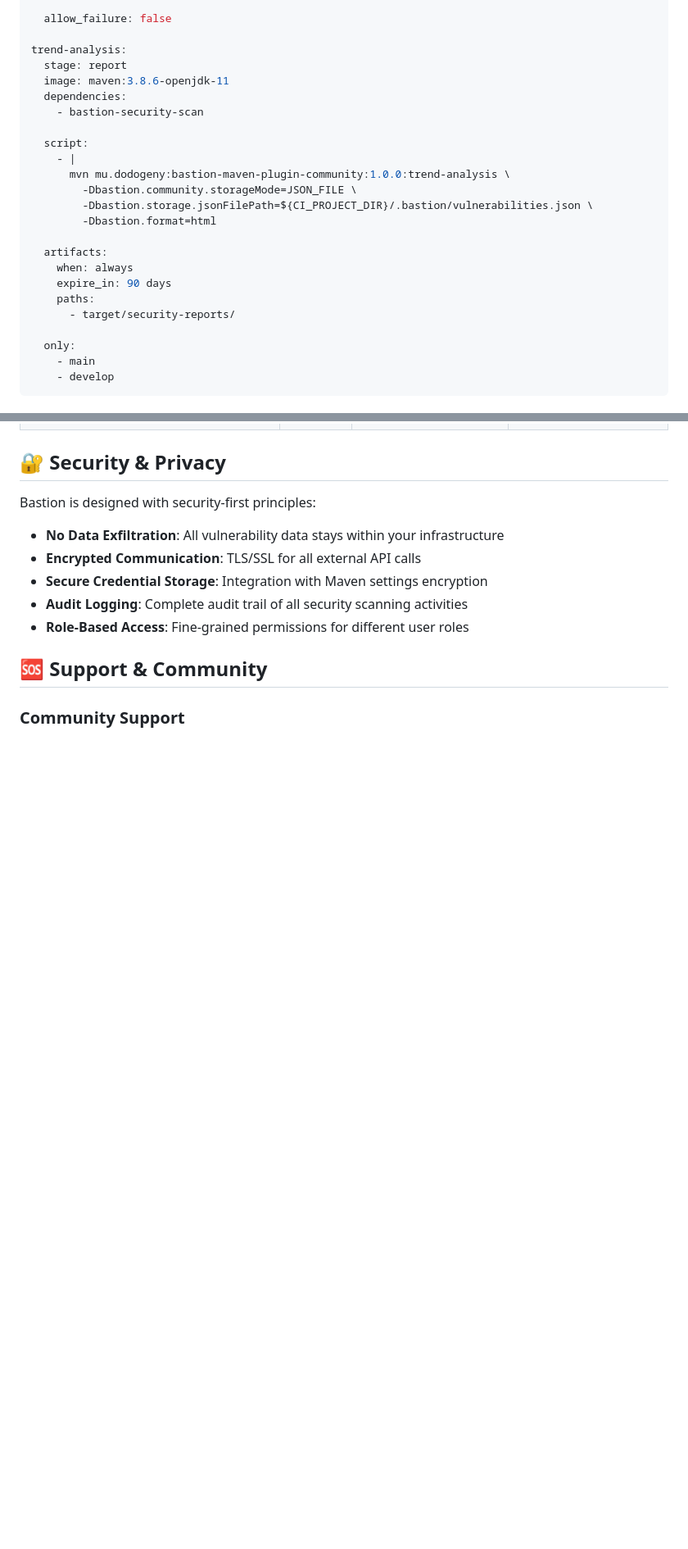
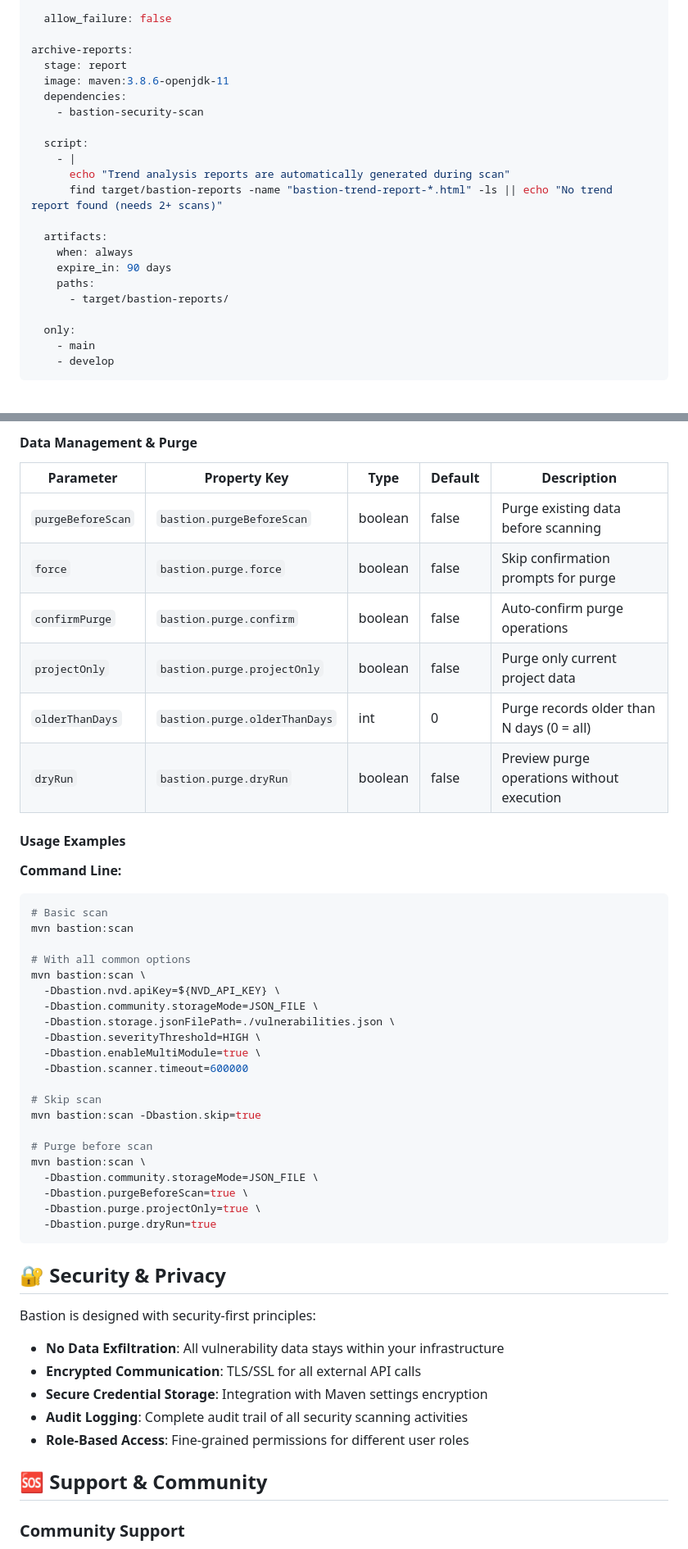
Before and after one commit to dodogeny/bastion-maven-plugin-community, a Markdown page: README.md, 2 parts joined by grey strips. Shown at 82% size. Rendered like a GitHub page; blank space fills up the shorter version.

````diff
--- a/README.md
+++ b/README.md
@@ -1964,7 +1951,7 @@ bastion-security-scan:
 
   allow_failure: false
 
-trend-analysis:
+archive-reports:
   stage: report
   image: maven:3.8.6-openjdk-11
   dependencies:
@@ -1972,16 +1959,14 @@ trend-analysis:
 
   script:
     - |
-      mvn mu.dodogeny:bastion-maven-plugin-community:1.0.0:trend-analysis \
-        -Dbastion.community.storageMode=JSON_FILE \
-        -Dbastion.storage.jsonFilePath=${CI_PROJECT_DIR}/.bastion/vulnerabilities.json \
-        -Dbastion.format=html
+      echo "Trend analysis reports are automatically generated during scan"
+      find target/bastion-reports -name "bastion-trend-report-*.html" -ls || echo "No trend report found (needs 2+ scans)"
 
   artifacts:
     when: always
     expire_in: 90 days
     paths:
-      - target/security-reports/
+      - target/bastion-reports/
 
   only:
     - main
@@ -2395,3 +2389,40 @@ Are you sure you want to continue? Type 'DELETE' to confirm: DELETE
+#### Data Management & Purge
+
+| Parameter | Property Key | Type | Default | Description |
+|-----------|--------------|------|---------|-------------|
+| `purgeBeforeScan` | `bastion.purgeBeforeScan` | boolean | false | Purge existing data before scanning |
+| `force` | `bastion.purge.force` | boolean | false | Skip confirmation prompts for purge |
+| `confirmPurge` | `bastion.purge.confirm` | boolean | false | Auto-confirm purge operations |
+| `projectOnly` | `bastion.purge.projectOnly` | boolean | false | Purge only current project data |
+| `olderThanDays` | `bastion.purge.olderThanDays` | int | 0 | Purge records older than N days (0 = all) |
+| `dryRun` | `bastion.purge.dryRun` | boolean | false | Preview purge operations without execution |
+
+#### Usage Examples
+
+**Command Line:**
+```bash
+# Basic scan
+mvn bastion:scan
+
+# With all common options
+mvn bastion:scan \
+  -Dbastion.nvd.apiKey=${NVD_API_KEY} \
+  -Dbastion.community.storageMode=JSON_FILE \
+  -Dbastion.storage.jsonFilePath=./vulnerabilities.json \
+  -Dbastion.severityThreshold=HIGH \
+  -Dbastion.enableMultiModule=true \
+  -Dbastion.scanner.timeout=600000
+
+# Skip scan
+mvn bastion:scan -Dbastion.skip=true
+
+# Purge before scan
+mvn bastion:scan \
+  -Dbastion.community.storageMode=JSON_FILE \
+  -Dbastion.purgeBeforeScan=true \
+  -Dbastion.purge.projectOnly=true \
+  -Dbastion.purge.dryRun=true
+```
 
 ## 🔐 Security & Privacy
 
````
Also changed, not shown: other parts of README.md (+186 -190 lines).
